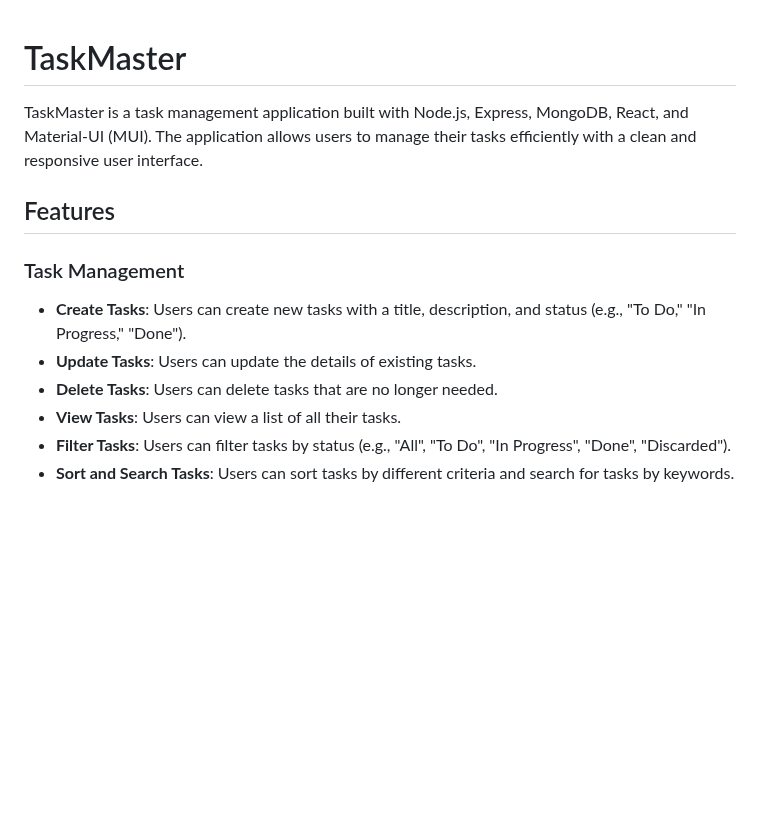
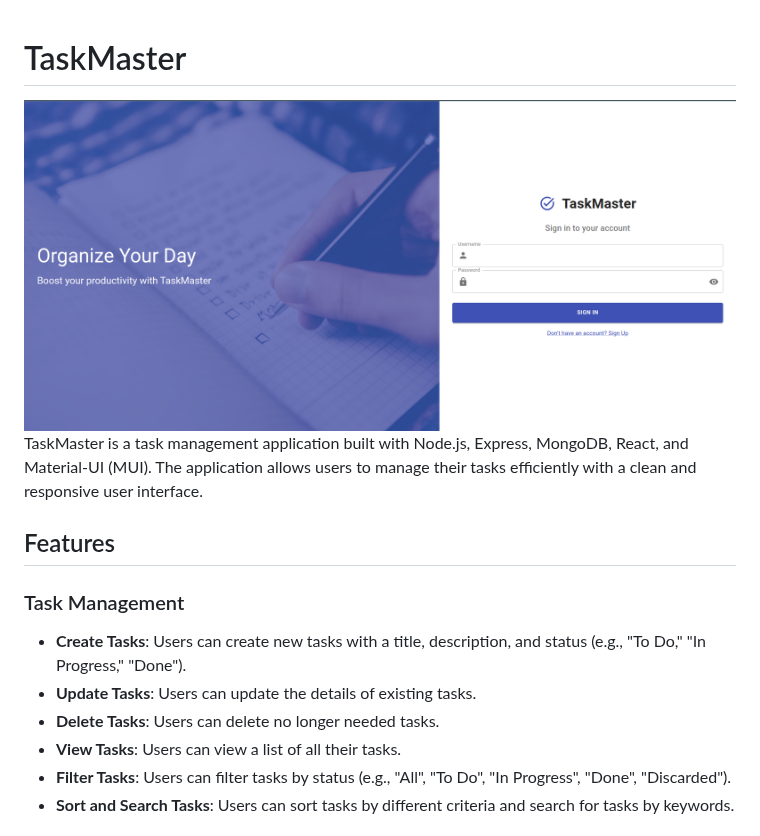
Before and after one commit to imshawan/task-master, a Markdown page: README.md, the part around one of its changes. GitHub-like rendering; blank space fills up the shorter version.

Commit message:
chore: Update readme

```diff
--- a/README.md
+++ b/README.md
@@ -1,5 +1,5 @@
 # TaskMaster
-
+![image](https://github.com/imshawan/task-master/blob/main/docs/sign-in.png)
 TaskMaster is a task management application built with Node.js, Express, MongoDB, React, and Material-UI (MUI). The application allows users to manage their tasks efficiently with a clean and responsive user interface.
 
 ## Features
@@ -7,7 +7,7 @@ TaskMaster is a task management application built with Node.js, Express, MongoDB
 ### Task Management
 - **Create Tasks**: Users can create new tasks with a title, description, and status (e.g., "To Do," "In Progress," "Done").
 - **Update Tasks**: Users can update the details of existing tasks.
-- **Delete Tasks**: Users can delete tasks that are no longer needed.
+- **Delete Tasks**: Users can delete no longer needed tasks.
 - **View Tasks**: Users can view a list of all their tasks.
 - **Filter Tasks**: Users can filter tasks by status (e.g., "All", "To Do", "In Progress", "Done", "Discarded").
 - **Sort and Search Tasks**: Users can sort tasks by different criteria and search for tasks by keywords.
```
Also changed, not shown: other parts of README.md (+4 -0 lines).
